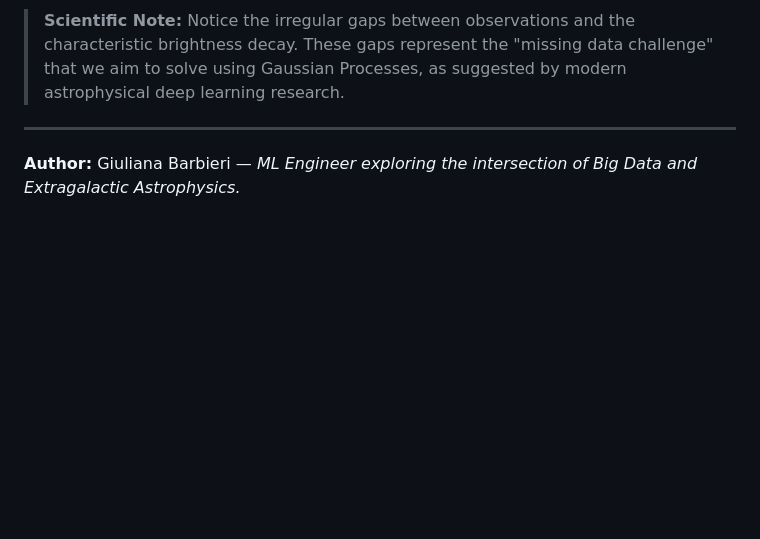
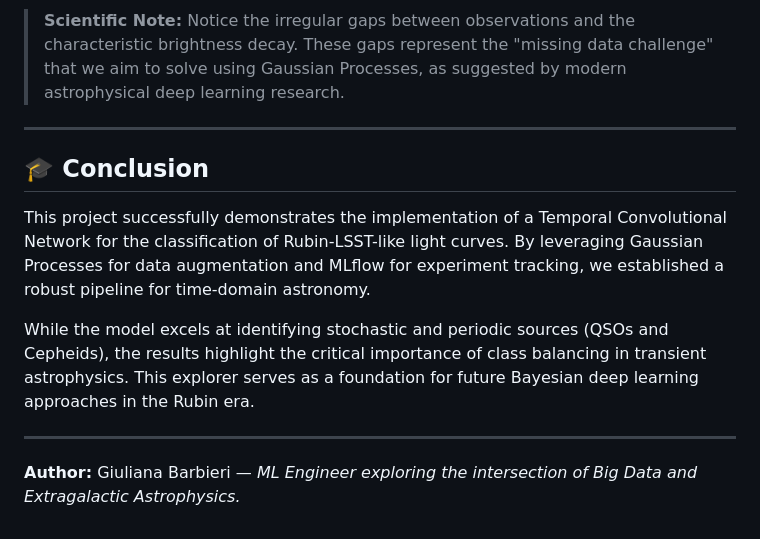
Before and after one commit to giulianabarbieri/DeepRubin-Explorer, a Markdown page: README.md, the part around one of its changes. Rendered like a GitHub page; blank space fills up the shorter version.

```diff
--- a/README.md
+++ b/README.md
@@ -88,4 +197,13 @@ The project currently explores real-time astronomical transients. Below is an ex
 > **Scientific Note:** Notice the irregular gaps between observations and the characteristic brightness decay. These gaps represent the "missing data challenge" that we aim to solve using Gaussian Processes, as suggested by modern astrophysical deep learning research.
 
 ---
+
+## 🎓 Conclusion
+
+This project successfully demonstrates the implementation of a Temporal Convolutional Network for the classification of Rubin-LSST-like light curves. By leveraging Gaussian Processes for data augmentation and MLflow for experiment tracking, we established a robust pipeline for time-domain astronomy.
+
+While the model excels at identifying stochastic and periodic sources (QSOs and Cepheids), the results highlight the critical importance of class balancing in transient astrophysics. This explorer serves as a foundation for future Bayesian deep learning approaches in the Rubin era.
+
+---
+
 **Author:** Giuliana Barbieri — *ML Engineer exploring the intersection of Big Data and Extragalactic Astrophysics.*
```
Also changed, not shown: other parts of README.md (+111 -2 lines).
